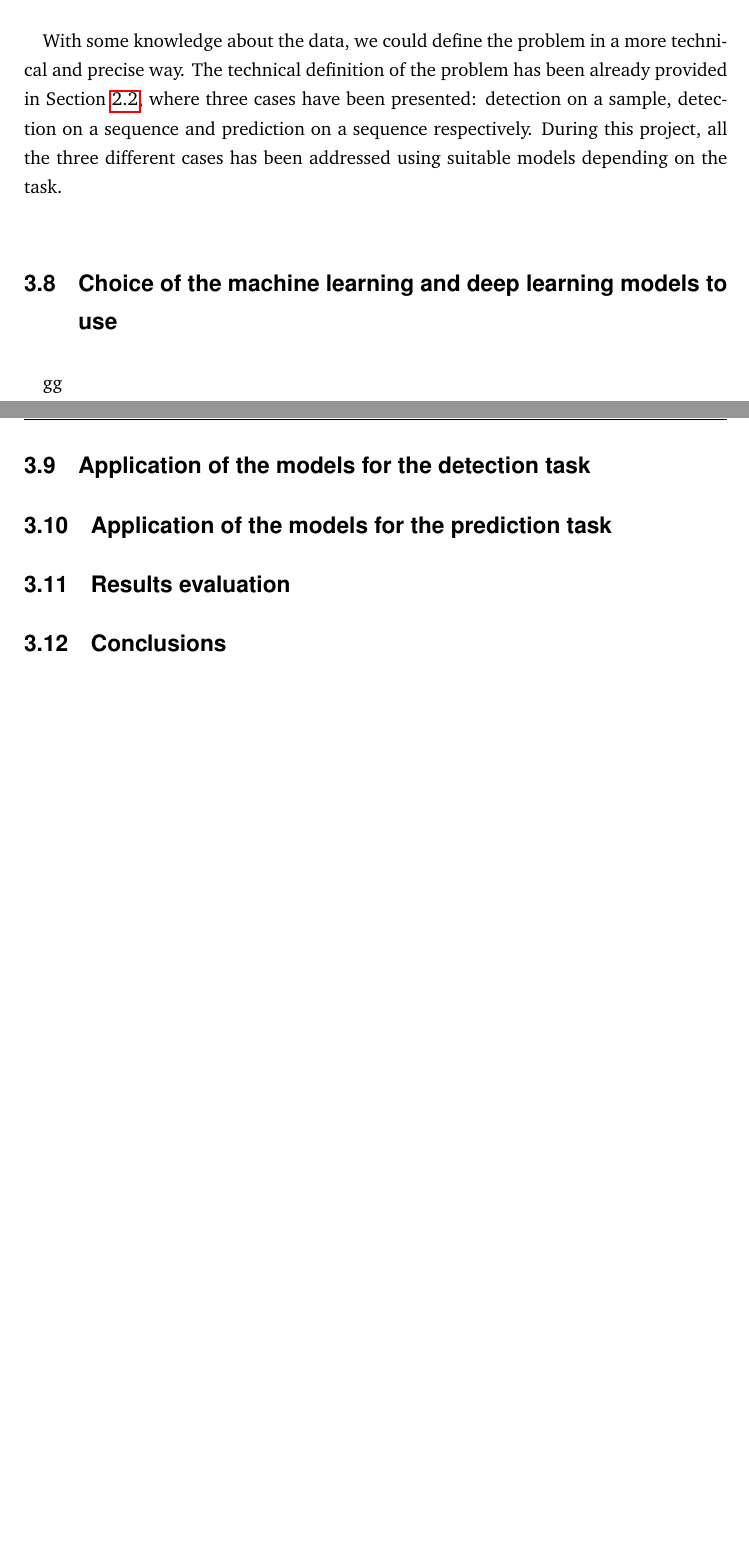
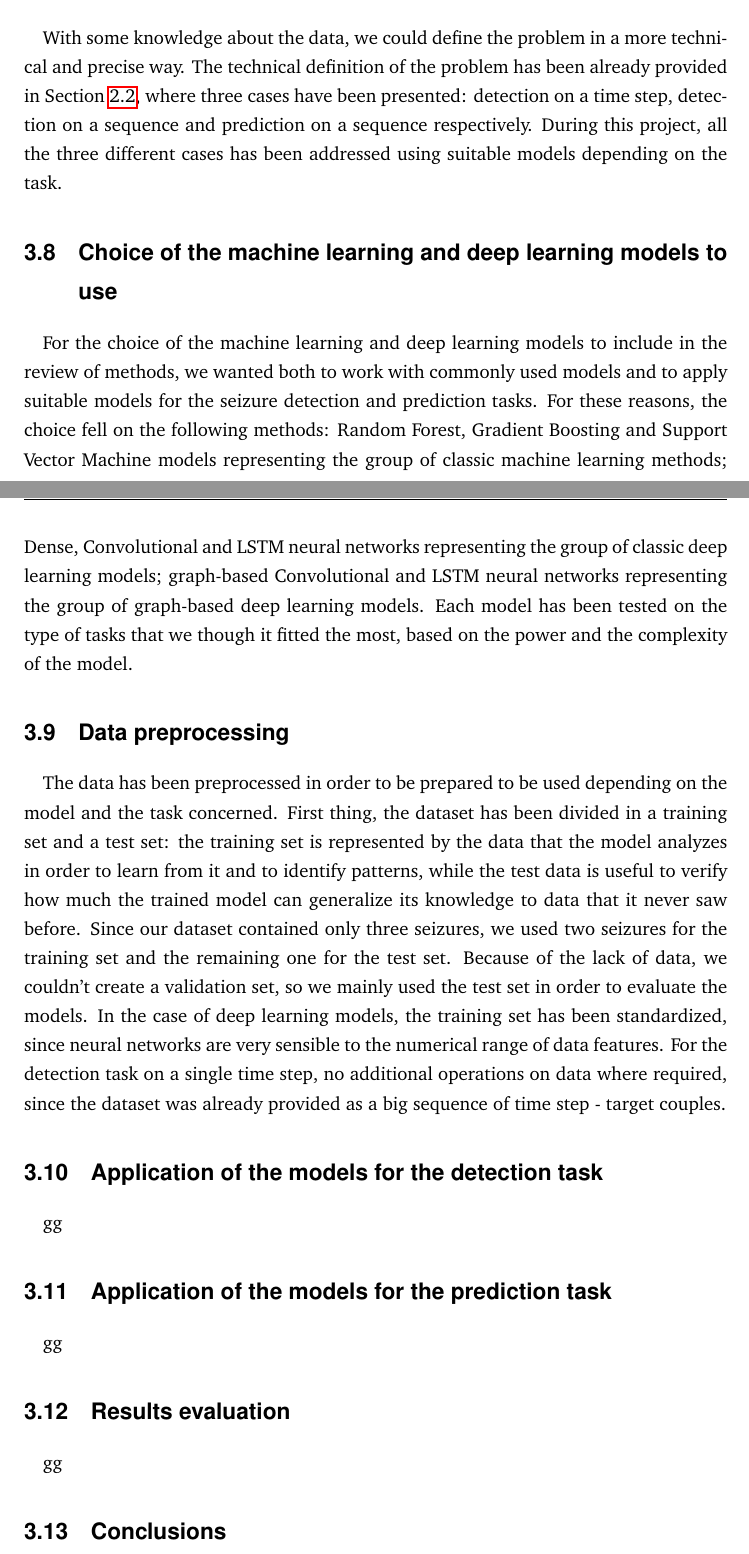
Before and after one commit to HeapHop30/alessia_msc-thesis, a LaTeX thesis (main.tex, which reads chapters/3_methods.tex): two parts of pages 47 and 48 of 67, joined at a grey line, cut so that both start at the same text, the shorter picture padded with empty space. Compiled offline with pdfLaTeX.

Commit message:
Fixing instant - sample - time step confusing usage

```diff
--- a/chapters/3_methods.tex
+++ b/chapters/3_methods.tex
@@ -70,13 +69,45 @@ The following sections will give a short description of what has been done for e
-\paragraph{} With some knowledge about the data, we could define the problem in a more technical and precise way. The technical definition of the problem has been already provided in Section \ref{sec: problem_definition}, where three cases have been presented: detection on a sample, detection on a sequence and prediction on a sequence respectively. During this project, all the three different cases has been addressed using suitable models depending on the task.
+\section{Technical definition of the problem} \label{sec: step_technical_definition_problem}
+\paragraph{} With some knowledge about the data, we could define the problem in a more technical and precise way. The technical definition of the problem has been already provided in Section \ref{sec: problem_definition}, where three cases have been presented: detection on a time step, detection on a sequence and prediction on a sequence respectively. During this project, all the three different cases has been addressed using suitable models depending on the task.
 
 %----------------------------------------------------------------
 % Choice of the machine learning and deep learning models to use
 %----------------------------------------------------------------
 
-\section{Choice of the machine learning and deep learning models to use} \label{sec: choice_models_to_use}
+\section{Choice of the machine learning and deep learning models to use} \label{sec: step_choice_models_to_use}
+\paragraph{} For the choice of the machine learning and deep learning models to include in the review of methods, we wanted both to work with commonly used models and to apply suitable models for the seizure detection and prediction tasks. For these reasons, the choice fell on the following methods: Random Forest, Gradient Boosting and Support Vector Machine models representing the group of classic machine learning methods; Dense, Convolutional and LSTM neural networks representing the group of classic deep learning models; graph-based Convolutional and LSTM neural networks representing the group of graph-based deep learning models. Each model has been tested on the type of tasks that we though it fitted the most, based on the power and the complexity of the model.
+
+%----------------------------------------------------------------
+% Data preprocessing
+%----------------------------------------------------------------
+
+\section{Data preprocessing} \label{sec: step_data_preprocessing}
+\paragraph{} The data has been preprocessed in order to be prepared to be used depending on the model and the task concerned. First thing, the dataset has been divided in a training set and a test set: the training set is represented by the data that the model analyzes in order to learn from it and to identify patterns, while the test data is useful to verify how much the trained model can generalize its knowledge to data that it never saw before. Since our dataset contained only three seizures, we used two seizures for the training set and the remaining one for the test set. Because of the lack of data, we couldn't create a validation set, so we mainly used the test set in order to evaluate the models. In the case of deep learning models, the training set has been standardized, since neural networks are very sensible to the numerical range of data features.
+For the detection task on a single time step, no additional operations on data where required, since the dataset was already provided as a big sequence of time step - target couples.
+
+%----------------------------------------------------------------
+% Application of the models for the detection task
+%----------------------------------------------------------------
+
+\section{Application of the models for the detection task} \label{sec: step_models_detection_task}
 \paragraph{} gg
 
-\section{Application of the models for the detection task}
-\section{Application of the models for the prediction task}
-\section{Results evaluation}
-\section{Conclusions}
+%----------------------------------------------------------------
+% Application of the models for the prediction task
+%----------------------------------------------------------------
+
+\section{Application of the models for the prediction task} \label{sec: step_models_prediction_task}
+\paragraph{} gg
+
+%----------------------------------------------------------------
+% Results evaluation
+%----------------------------------------------------------------
+
+\section{Results evaluation} \label{sec: step_restults_evaluation}
+\paragraph{} gg
+
+%----------------------------------------------------------------
+% Conclusions
+%----------------------------------------------------------------
+
+\section{Conclusions} \label{sec: step_conclusions}
+\paragraph{} gg
```
Also changed, not shown: chapters/2_background.tex (+6 -6 lines), chapters/3_methods.tex (11 more changed lines).
